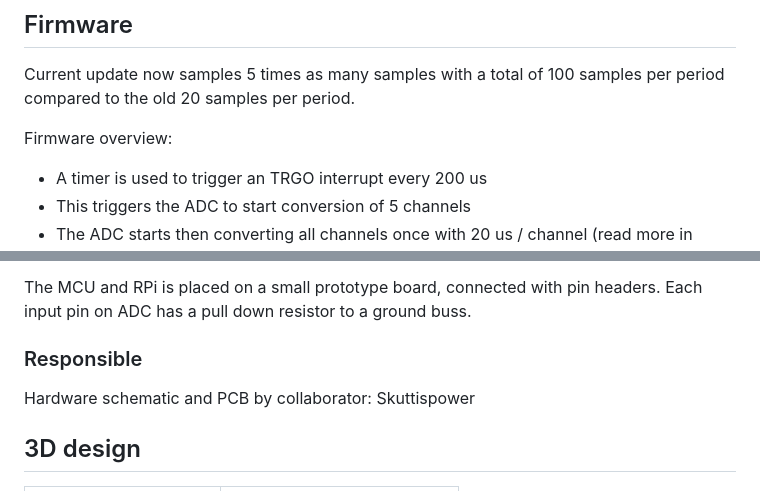
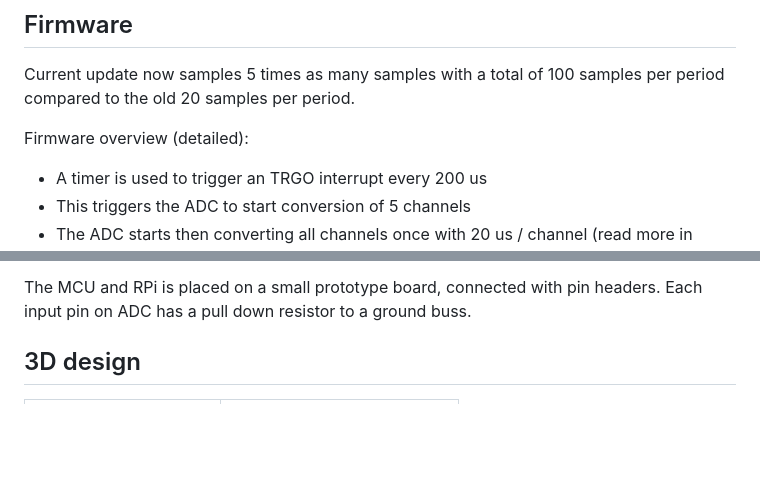
Before and after one commit to RoboKamu/TaylorMade, a Markdown page: README.md, 2 parts joined by grey strips. Drawn GitHub-style; blank space fills up the shorter version.

```diff
--- a/README.md
+++ b/README.md
@@ -11,7 +11,7 @@
 
 Current update now samples 5 times as many samples with a total of 100 samples per period compared to the old 20 samples per period.
 
-Firmware overview:
+Firmware overview (detailed):
  - A timer is used to trigger an TRGO interrupt every 200 us
  - This triggers the ADC to start conversion of 5 channels
  - The ADC starts then converting all channels once with 20 us / channel (read more in ADC/ folder)
@@ -117,9 +107,6 @@ The 4 blue wires on the PCB show the current sensor outputs after the amplifying
 
 The MCU and RPi is placed on a small prototype board, connected with pin headers. Each input pin on ADC has a pull down resistor to a ground buss.
 
-### Responsible
-
-Hardware schematic and PCB by collaborator: Skuttispower
 
 ## 3D design
 
```
Also changed, not shown: other parts of README.md (+15 -15 lines).
